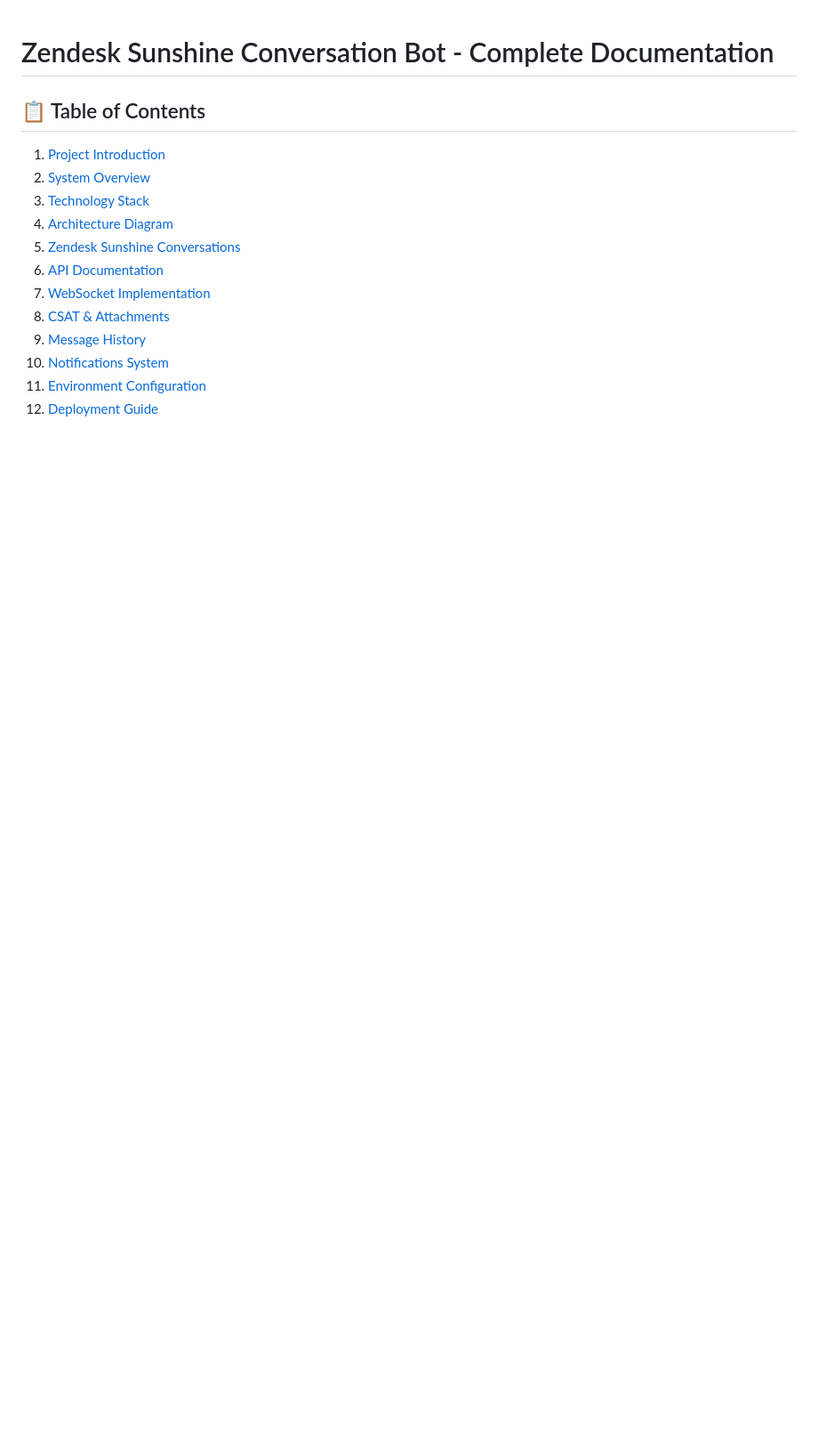
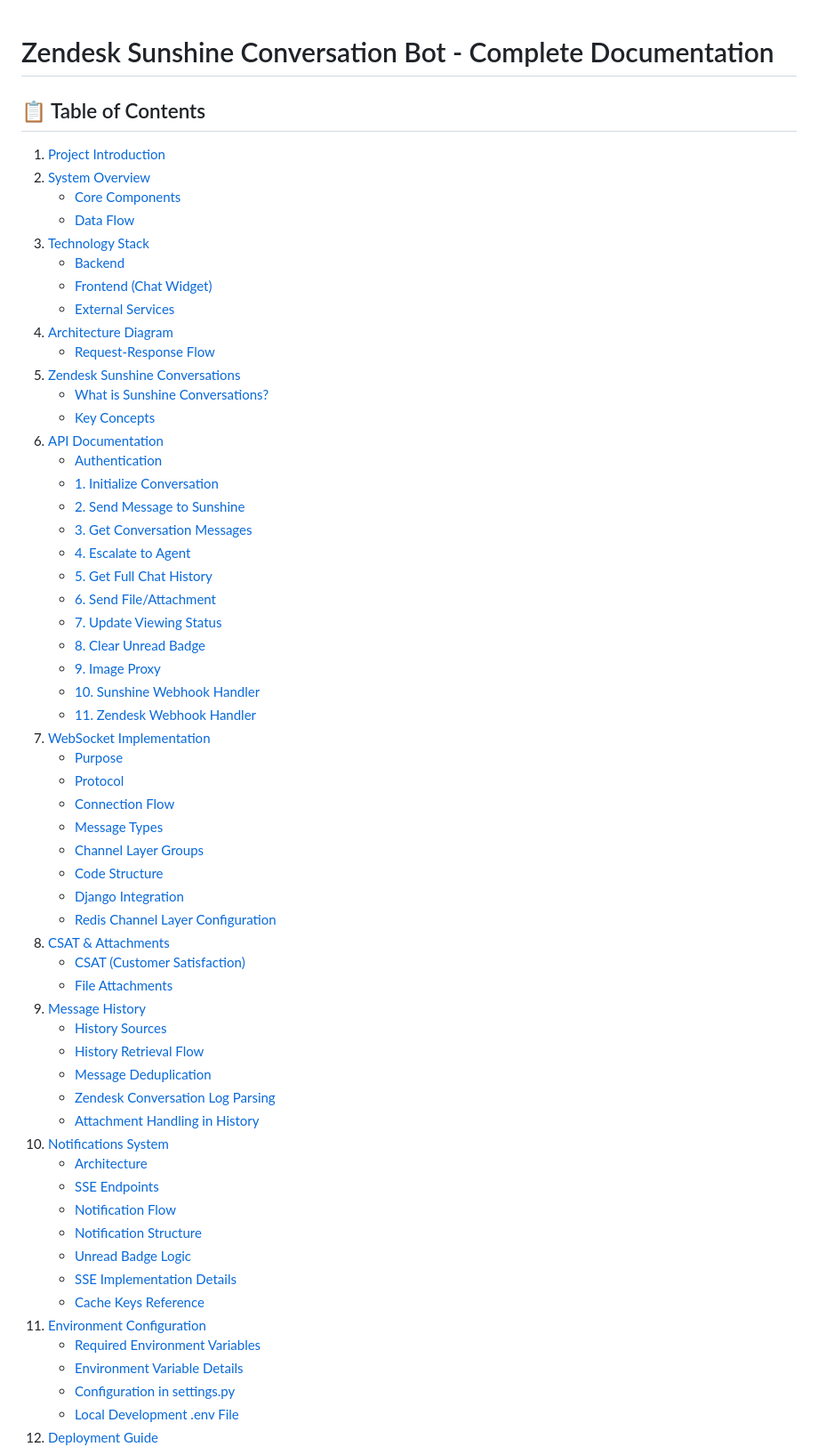
Before and after one commit to senku0-0/Bot, a Markdown page: README.md, the part around one of its changes. Shown at 89% size. Drawn GitHub-style; blank space fills up the shorter version.

Commit message:
subsection added in the table of content

```diff
--- a/README.md
+++ b/README.md
@@ -4,13 +4,59 @@
 
 1. [Project Introduction](#-project-introduction)
 2. [System Overview](#-system-overview)
+   - [Core Components](#core-components)
+   - [Data Flow](#data-flow)
 3. [Technology Stack](#-technology-stack)
+   - [Backend](#backend)
+   - [Frontend (Chat Widget)](#frontend-chat-widget)
+   - [External Services](#external-services)
 4. [Architecture Diagram](#-architecture-diagram)
+   - [Request-Response Flow](#request-response-flow)
 5. [Zendesk Sunshine Conversations](#-zendesk-sunshine-conversations)
+   - [What is Sunshine Conversations?](#what-is-sunshine-conversations)
+   - [Key Concepts](#key-concepts)
 6. [API Documentation](#-api-documentation)
+   - [Authentication](#authentication)
+   - [1. Initialize Conversation](#1-initialize-conversation)
+   - [2. Send Message to Sunshine](#2-send-message-to-sunshine)
+   - [3. Get Conversation Messages](#3-get-conversation-messages)
+   - [4. Escalate to Agent](#4-escalate-to-agent)
+   - [5. Get Full Chat History](#5-get-full-chat-history)
+   - [6. Send File/Attachment](#6-send-file--attachment)
+   - [7. Update Viewing Status](#7-update-viewing-status)
+   - [8. Clear Unread Badge](#8-clear-unread-badge)
+   - [9. Image Proxy](#9-image-proxy)
+   - [10. Sunshine Webhook Handler](#10-sunshine-webhook-handler)
+   - [11. Zendesk Webhook Handler](#11-zendesk-webhook-handler)
 7. [WebSocket Implementation](#-websocket-implementation)
+   - [Purpose](#purpose)
+   - [Protocol](#protocol)
+   - [Connection Flow](#connection-flow)
+   - [Message Types](#message-types)
+   - [Channel Layer Groups](#channel-layer-groups)
+   - [Code Structure](#code-structure)
+   - [Django Integration](#django-integration)
+   - [Redis Channel Layer Configuration](#redis-channel-layer-configuration)
 8. [CSAT & Attachments](#-csat--attachments)
+   - [CSAT (Customer Satisfaction)](#csat-customer-satisfaction)
+   - [File Attachments](#file-attachments)
 9. [Message History](#-message-history)
+   - [History Sources](#history-sources)
+   - [History Retrieval Flow](#history-retrieval-flow)
+   - [Message Deduplication](#message-deduplication)
+   - [Zendesk Conversation Log Parsing](#zendesk-conversation-log-parsing)
+   - [Attachment Handling in History](#attachment-handling-in-history)
 10. [Notifications System](#-notifications-system)
+    - [Architecture](#architecture)
+    - [SSE Endpoints](#sse-endpoints)
+    - [Notification Flow](#notification-flow)
+    - [Notification Structure](#notification-structure)
+    - [Unread Badge Logic](#unread-badge-logic)
+    - [SSE Implementation Details](#sse-implementation-details)
+    - [Cache Keys Reference](#cache-keys-reference)
 11. [Environment Configuration](#-environment-configuration)
+    - [Required Environment Variables](#required-environment-variables)
+    - [Environment Variable Details](#environment-variable-details)
+    - [Configuration in settings.py](#configuration-in-settingspy)
+    - [Local Development .env File](#local-development-env-file)
 12. [Deployment Guide](#-deployment-guide)
```
Also changed, not shown: other parts of README.md (+14 -0 lines).
